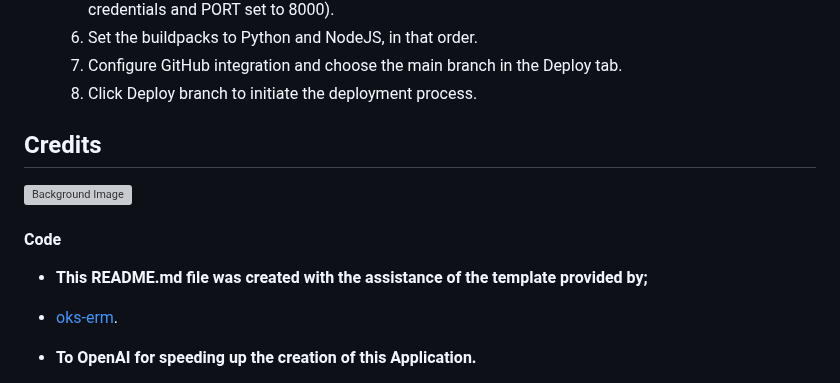
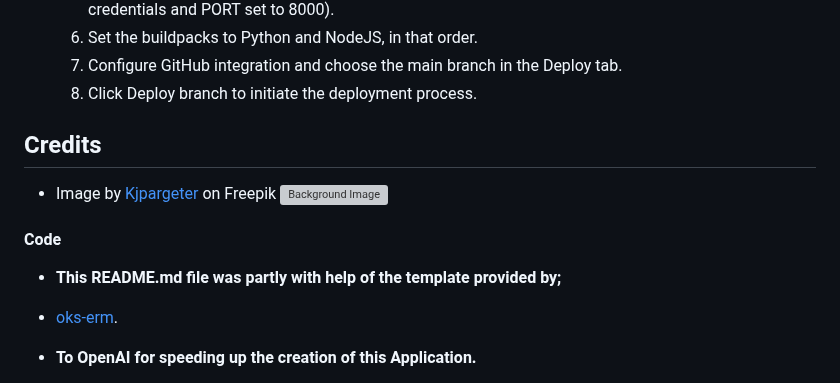
Before and after one commit to nlekkerman/lock_crackers, a Markdown page: README.md, the part around the change. GitHub-like rendering; grey boxes are pictures that could not be loaded.

```diff
--- a/README.md
+++ b/README.md
@@ -231,12 +231,13 @@ During the development process, I primarily utilized version control commands wi
 
 ## Credits
 
+- Image by [Kjpargeter](https://www.freepik.com/author/kjpargeter) on Freepik
 ![Background Image](https://img.freepik.com/free-photo/grunge-style-bank-vault_1048-13937.jpg?w=1380&t=st=1708202840~exp=1708203440~hmac=cb9b2e072aa60d2ac6e61536c9fb6bcbb631bb32fa1821a3f605c375dd2221d7)
 
 
 #### Code
 
-- **This README.md file was created with the assistance of the template provided by;**
+- **This README.md file was partly with help of the template provided by;**
  - [oks-erm](https://github.com/oks-erm).
 
 - **To OpenAI for speeding up the creation of this Application.**
```
